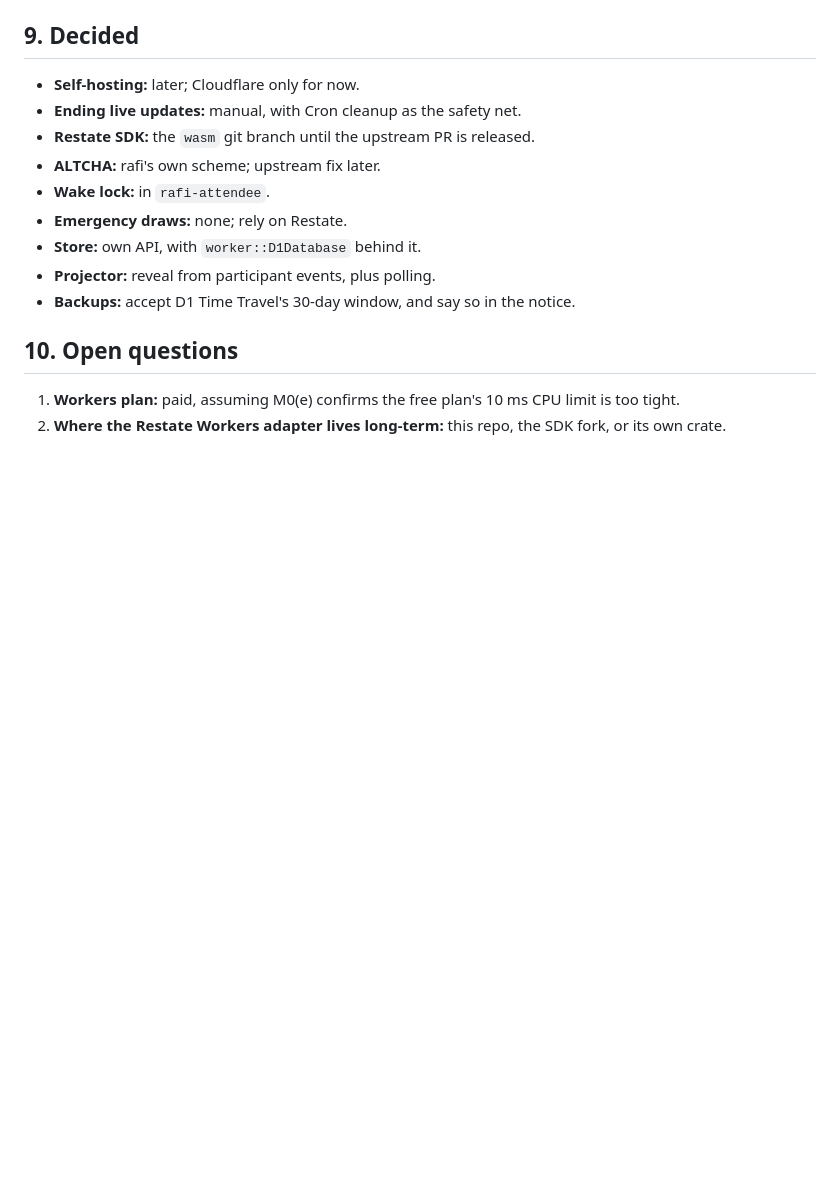
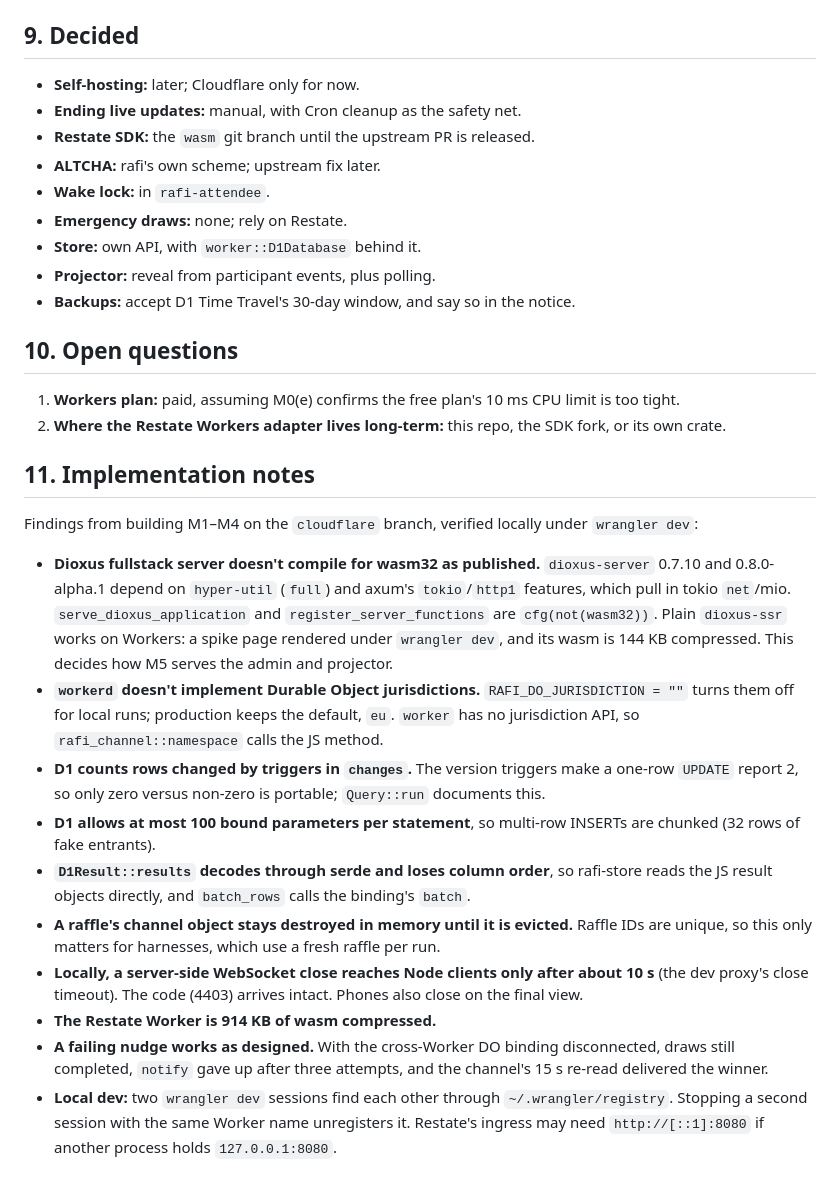
Before and after one commit to sagikazarmark/rafi.orig, a Markdown page: docs/workers-plan.md, the part around the change. Rendered like a GitHub page; blank space fills up the shorter version.

Commit message:
Record what M1-M4 found in the Workers plan

```diff
--- a/docs/workers-plan.md
+++ b/docs/workers-plan.md
@@ -353,3 +353,18 @@ Cloudflare only for now. Self-hosting stays possible later:
 
 1. **Workers plan:** paid, assuming M0(e) confirms the free plan's 10 ms CPU limit is too tight.
 2. **Where the Restate Workers adapter lives long-term:** this repo, the SDK fork, or its own crate.
+
+## 11. Implementation notes
+
+Findings from building M1–M4 on the `cloudflare` branch, verified locally under `wrangler dev`:
+
+- **Dioxus fullstack server doesn't compile for wasm32 as published.** `dioxus-server` 0.7.10 and 0.8.0-alpha.1 depend on `hyper-util` (`full`) and axum's `tokio`/`http1` features, which pull in tokio `net`/mio. `serve_dioxus_application` and `register_server_functions` are `cfg(not(wasm32))`. Plain `dioxus-ssr` works on Workers: a spike page rendered under `wrangler dev`, and its wasm is 144 KB compressed. This decides how M5 serves the admin and projector.
+- **`workerd` doesn't implement Durable Object jurisdictions.** `RAFI_DO_JURISDICTION = ""` turns them off for local runs; production keeps the default, `eu`. `worker` has no jurisdiction API, so `rafi_channel::namespace` calls the JS method.
+- **D1 counts rows changed by triggers in `changes`.** The version triggers make a one-row `UPDATE` report 2, so only zero versus non-zero is portable; `Query::run` documents this.
+- **D1 allows at most 100 bound parameters per statement**, so multi-row INSERTs are chunked (32 rows of fake entrants).
+- **`D1Result::results` decodes through serde and loses column order**, so rafi-store reads the JS result objects directly, and `batch_rows` calls the binding's `batch`.
+- **A raffle's channel object stays destroyed in memory until it is evicted.** Raffle IDs are unique, so this only matters for harnesses, which use a fresh raffle per run.
+- **Locally, a server-side WebSocket close reaches Node clients only after about 10 s** (the dev proxy's close timeout). The code (4403) arrives intact. Phones also close on the final view.
+- **The Restate Worker is 914 KB of wasm compressed.**
+- **A failing nudge works as designed.** With the cross-Worker DO binding disconnected, draws still completed, `notify` gave up after three attempts, and the channel's 15 s re-read delivered the winner.
+- **Local dev:** two `wrangler dev` sessions find each other through `~/.wrangler/registry`. Stopping a second session with the same Worker name unregisters it. Restate's ingress may need `http://[::1]:8080` if another process holds `127.0.0.1:8080`.
```
